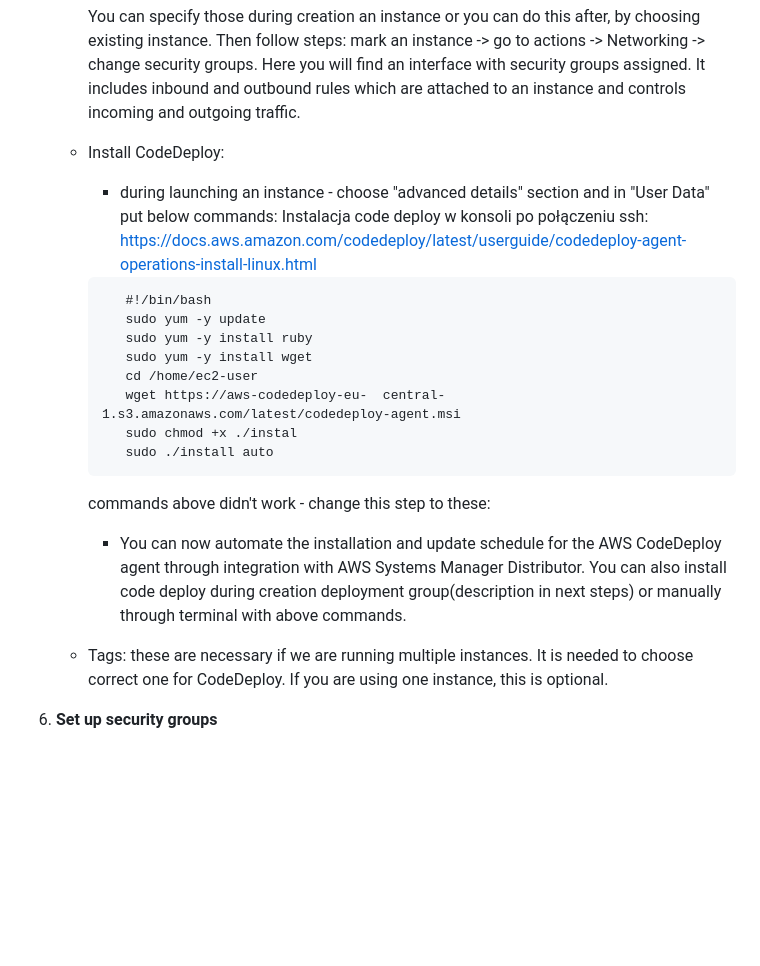
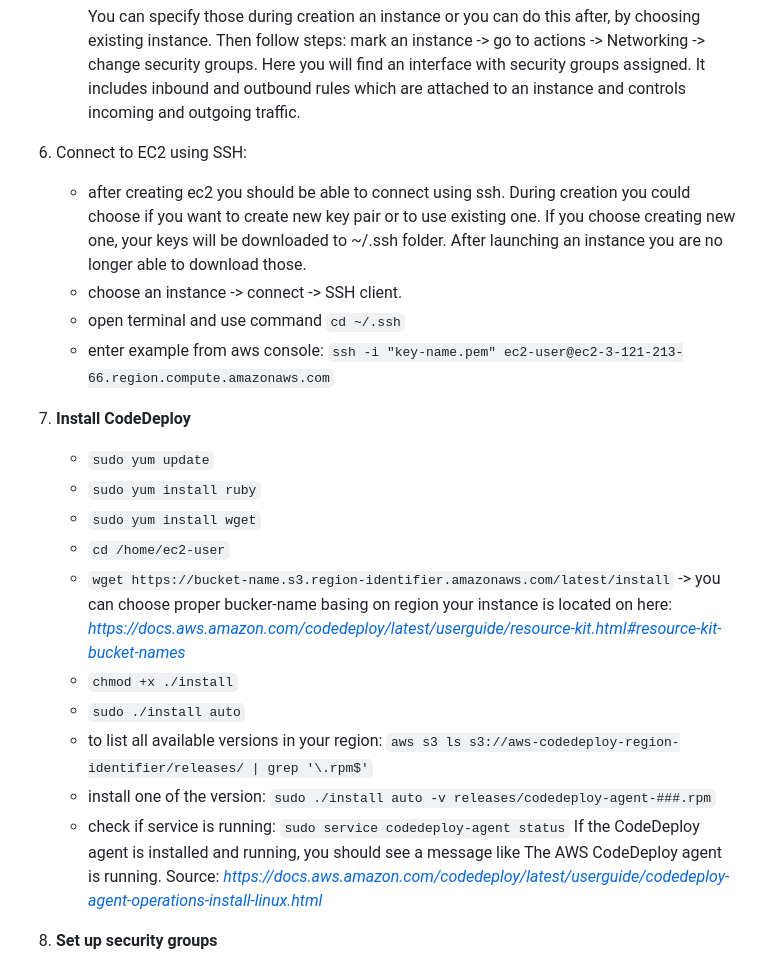
Before and after one commit to SawaGawlau/aws-deploy-template, a Markdown page: README.md, the part around the change. Rendered like a GitHub page; blank space fills up the shorter version.

Commit message:
test: change port

````diff
--- a/README.md
+++ b/README.md
@@ -42,22 +42,27 @@
         In this case we allow all IP addresses to access your instance and we are able to access app running on port 3000.
 
         You can specify those during creation an instance or you can do this after, by choosing existing instance. Then follow steps: mark an instance -> go to actions -> Networking -> change security groups. Here you will find an interface with security groups assigned. It includes inbound and outbound rules which are attached to an instance and controls incoming and outgoing traffic.
-    * Install CodeDeploy:
-         * during launching an instance - choose "advanced details" section and in "User Data" put below commands: Instalacja code deploy w konsoli po połączeniu ssh:
-https://docs.aws.amazon.com/codedeploy/latest/userguide/codedeploy-agent-operations-install-linux.html
-         ```
-            #!/bin/bash
-            sudo yum -y update
-            sudo yum -y install ruby
-            sudo yum -y install wget
-            cd /home/ec2-user
-            wget https://aws-codedeploy-eu-  central-1.s3.amazonaws.com/latest/codedeploy-agent.msi
-            sudo chmod +x ./instal
-            sudo ./install auto
-         ```
-         commands above didn't work - change this step to these:
-         * You can now automate the installation and update schedule for the AWS CodeDeploy agent through integration with AWS Systems Manager Distributor. You can also install code deploy during creation deployment group(description in next steps) or manually through terminal with above commands.
-    * Tags: these are necessary if we are running multiple instances. It is needed to choose correct one for CodeDeploy. If you are using one instance, this is optional.
+6. Connect to EC2 using SSH:
+    * after creating ec2 you should be able to connect using ssh. During creation you could choose if you want to create new key pair or to use existing one. If you choose creating new one, your keys will be downloaded to ~/.ssh folder. After launching an instance you are no longer able to download those.
+    * choose an instance -> connect -> SSH client.
+    * open terminal and use command ``cd ~/.ssh``
+    * enter example from aws console: ``ssh -i "key-name.pem" ec2-user@ec2-3-121-213-66.region.compute.amazonaws.com``
+
+7. **Install CodeDeploy**
+    * ``sudo yum update``
+    * ``sudo yum install ruby``
+    * ``sudo yum install wget``
+    * ``cd /home/ec2-user``
+    * ``wget https://bucket-name.s3.region-identifier.amazonaws.com/latest/install`` -> you can choose proper bucker-name basing on region your instance is located on here: *https://docs.aws.amazon.com/codedeploy/latest/userguide/resource-kit.html#resource-kit-bucket-names*
+    * ``chmod +x ./install``
+    * ``sudo ./install auto``
+    *  to list all available versions in your region: ``aws s3 ls s3://aws-codedeploy-region-identifier/releases/ | grep '\.rpm$'``
+    * install one of the version: ``sudo ./install auto -v releases/codedeploy-agent-###.rpm``
+    * check if service is running: ``sudo service codedeploy-agent status``
+If the CodeDeploy agent is installed and running, you should see a message like The AWS CodeDeploy agent is running. Source: *https://docs.aws.amazon.com/codedeploy/latest/userguide/codedeploy-agent-operations-install-linux.html*
+
+
+
 
 5. **Set up security groups**
     * Security group is a firewall that includes inbound and outbound rules which are attached to a VPC(Virtual private cloyd) which is attached to an instance and controls in & out traffic.
````
